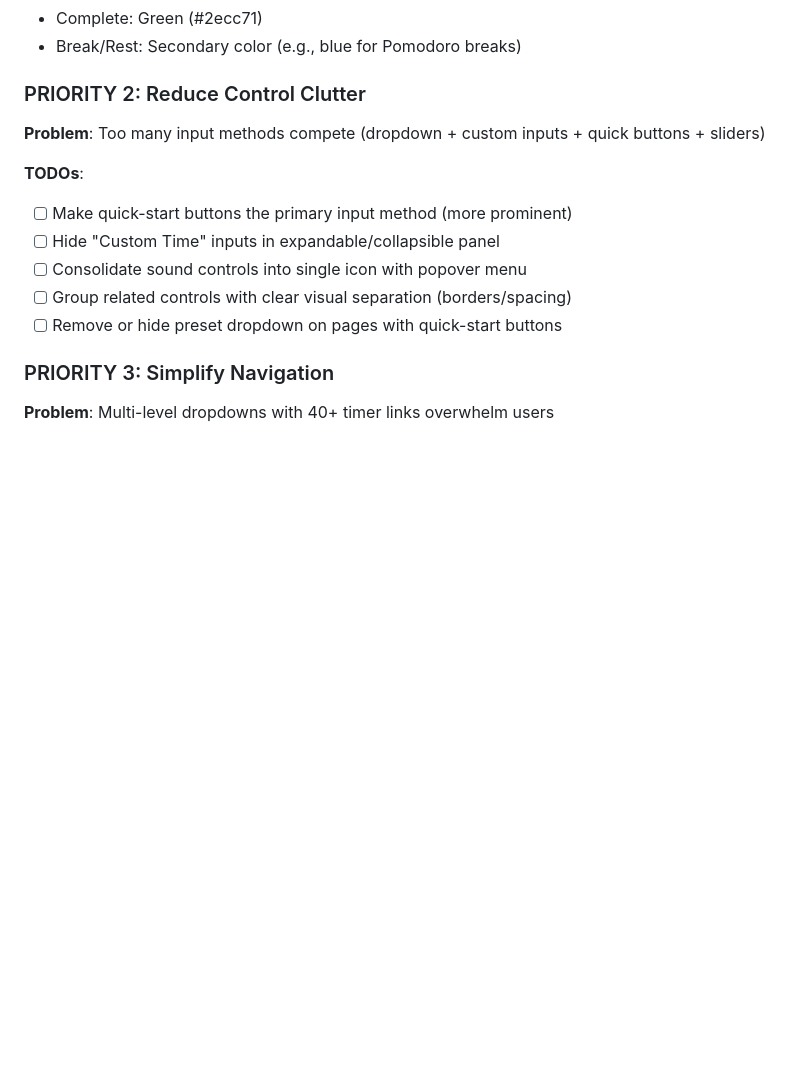
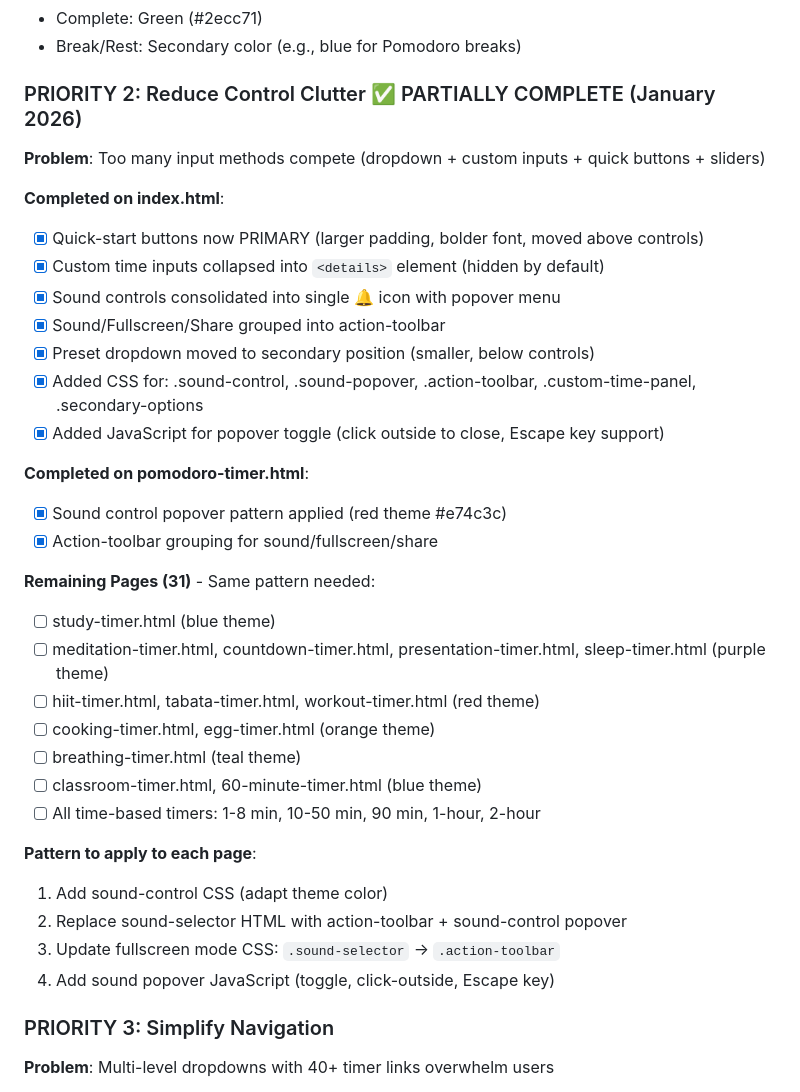
Before and after one commit to ryanpate/lazytimer, a Markdown page: CLAUDE.md, the part around the change. Drawn GitHub-style; blank space fills up the shorter version.

Commit message:
Update CLAUDE.md: PRIORITY 2 progress documented
- Marked index.html and pomodoro-timer.html as complete
- Listed all changes implemented (CSS, HTML, JS)
- Documented remaining 31 pages to update
- Added pattern/template for applying to other pages

Co-Authored-By: Claude Opus 4.5 <noreply@anthropic.com>

```diff
--- a/CLAUDE.md
+++ b/CLAUDE.md
@@ -1166,16 +1166,37 @@ Replaced the analog stopwatch with rotating hands with a modern SVG progress cir
 - Complete: Green (#2ecc71)
 - Break/Rest: Secondary color (e.g., blue for Pomodoro breaks)
 
-### PRIORITY 2: Reduce Control Clutter
+### PRIORITY 2: Reduce Control Clutter ✅ PARTIALLY COMPLETE (January 2026)
 
 **Problem**: Too many input methods compete (dropdown + custom inputs + quick buttons + sliders)
 
-**TODOs**:
-- [ ] Make quick-start buttons the primary input method (more prominent)
-- [ ] Hide "Custom Time" inputs in expandable/collapsible panel
-- [ ] Consolidate sound controls into single icon with popover menu
-- [ ] Group related controls with clear visual separation (borders/spacing)
-- [ ] Remove or hide preset dropdown on pages with quick-start buttons
+**Completed on index.html**:
+- [x] Quick-start buttons now PRIMARY (larger padding, bolder font, moved above controls)
+- [x] Custom time inputs collapsed into `<details>` element (hidden by default)
+- [x] Sound controls consolidated into single 🔔 icon with popover menu
+- [x] Sound/Fullscreen/Share grouped into action-toolbar
+- [x] Preset dropdown moved to secondary position (smaller, below controls)
+- [x] Added CSS for: .sound-control, .sound-popover, .action-toolbar, .custom-time-panel, .secondary-options
+- [x] Added JavaScript for popover toggle (click outside to close, Escape key support)
+
+**Completed on pomodoro-timer.html**:
+- [x] Sound control popover pattern applied (red theme #e74c3c)
+- [x] Action-toolbar grouping for sound/fullscreen/share
+
+**Remaining Pages (31)** - Same pattern needed:
+- [ ] study-timer.html (blue theme)
+- [ ] meditation-timer.html, countdown-timer.html, presentation-timer.html, sleep-timer.html (purple theme)
+- [ ] hiit-timer.html, tabata-timer.html, workout-timer.html (red theme)
+- [ ] cooking-timer.html, egg-timer.html (orange theme)
+- [ ] breathing-timer.html (teal theme)
+- [ ] classroom-timer.html, 60-minute-timer.html (blue theme)
+- [ ] All time-based timers: 1-8 min, 10-50 min, 90 min, 1-hour, 2-hour
+
+**Pattern to apply to each page**:
+1. Add sound-control CSS (adapt theme color)
+2. Replace sound-selector HTML with action-toolbar + sound-control popover
+3. Update fullscreen mode CSS: `.sound-selector` → `.action-toolbar`
+4. Add sound popover JavaScript (toggle, click-outside, Escape key)
 
 ### PRIORITY 3: Simplify Navigation
 
```
